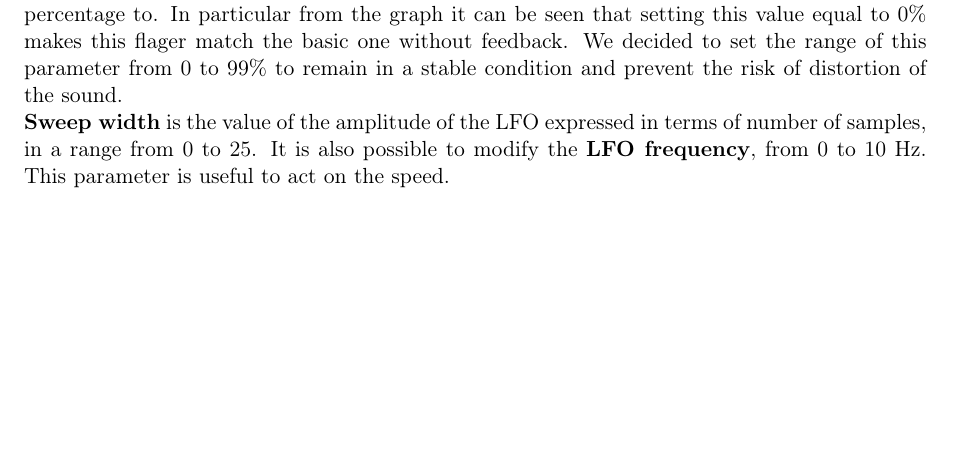
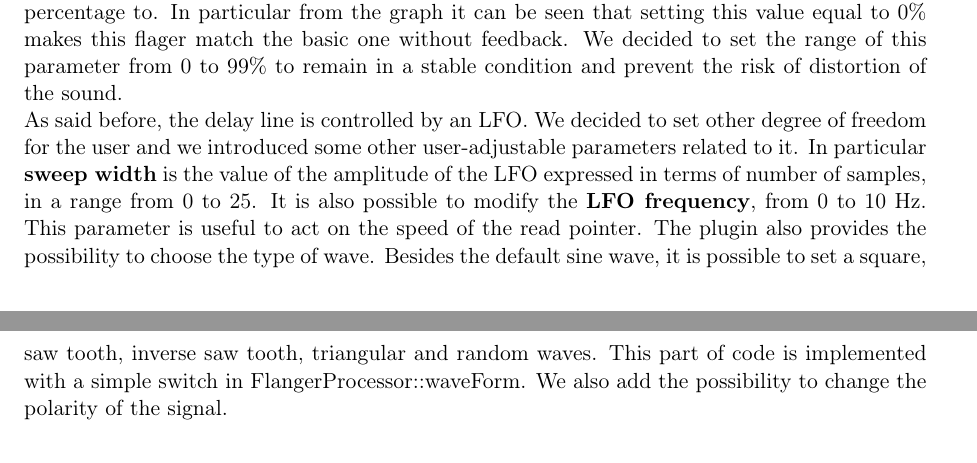
Before and after one commit to Poliuti/cmls-hw2, a LaTeX document (document/main.tex, which reads document/sections/flanger.tex): part of page 1 of 4 before the commit and two parts of pages 1 and 2 of 4 after it, the two joined at a grey line, cut so that both start at the same text, the shorter picture padded with empty space. Compiled offline with pdfLaTeX.

Commit message:
aggiunte flanger

```diff
--- a/document/sections/flanger.tex
+++ b/document/sections/flanger.tex
@@ -2,4 +2,5 @@
 The flanger effect gets its name from the original analog method of running two tape machines slightly out of sync with each other. It is based on the principle of contructive and destructive interference of signals.In order to reproduce the analog effect of the flanger given by the heads of the tape machine, a delay line with a read and a writ pointer must be implemented. In the code we define them as two float variables dr and dw. The read index moves away from, then back to the top or starting point of the delay. When the read pointer and the write one are superimposed there is no delay, while when they are moving with respect to each other there is a change of pitch. This concept approaches the Doppler effect. As can be seen from the graph, the flanger effect is given precisely by the mix of the dry effect and the wet (in fact if only the signal with modulated delay were sent out, we would have a sort of simple frequency modulation that would lead to a vibrato effect ).\par
 So the mixing ratio between the two signals is a fundamental aspect of this type of effect. The control of the \textbf{depth} value, expressed in percentage,is used to decide the amount of wet signal to mix to the dry one. In particular 0\% corresponds to g=0 and produces no effects, while 100\% guarantees the maximum effect.\\
 Another free parameter for the user is the value of the \textbf{feedback gain}. It is expressed in percentage to. In particular from the graph it can be seen that setting this value equal to 0\% makes this flager match the basic one without feedback. We decided to set the range of this parameter from 0 to 99\% to remain in a stable condition and prevent the risk of distortion of the sound.\\
-\textbf{Sweep width} is the value of the amplitude of the LFO expressed in terms of number of samples, in a range from  0 to 25. It is also possible to modify the \textbf{LFO frequency}, from 0 to 10 Hz. This parameter is useful to act on the speed.
+As said before, the delay line is controlled by an LFO. We decided to set other degree of freedom for the user and we introduced some other user-adjustable parameters related to it. In particular \textbf{sweep width} is the value of the amplitude of the LFO expressed in terms of number of samples, in a range from  0 to 25. It is also possible to modify the \textbf{LFO frequency}, from 0 to 10 Hz. This parameter is useful to act on the speed of the read pointer. The plugin also provides the possibility to choose the type of wave. Besides the default sine wave, it is possible to set a square, saw tooth, inverse saw tooth, triangular and random waves. This part of code is implemented with a simple switch in FlangerProcessor::waveForm.
+We also add the possibility to change the polarity of the signal.
```
